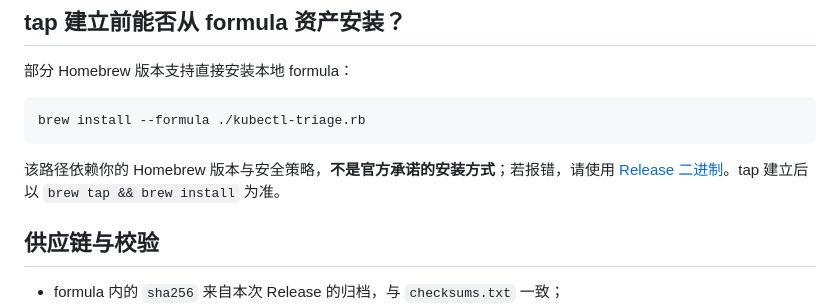
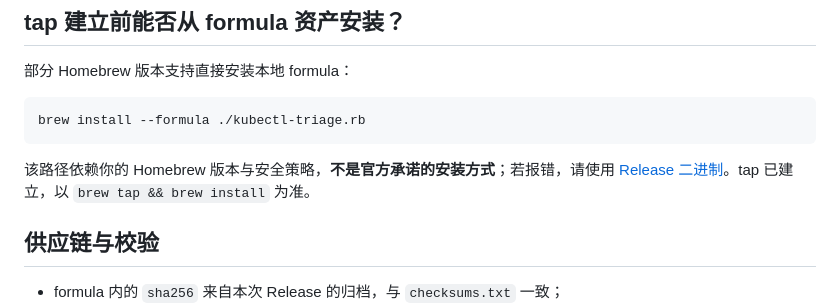
Before and after one commit to paas-ops/kubectl-triage, a Markdown page: docs/homebrew.md, the part around the change. Rendered like a GitHub page.

````diff
--- a/docs/homebrew.md
+++ b/docs/homebrew.md
@@ -116,7 +116,7 @@ brew install --formula ./kubectl-triage.rb
 ```
 
 该路径依赖你的 Homebrew 版本与安全策略，**不是官方承诺的安装方式**；若报错，请使用
-[Release 二进制](install.md#2-release-二进制)。tap 建立后以 `brew tap && brew install` 为准。
+[Release 二进制](install.md#2-release-二进制)。tap 已建立，以 `brew tap && brew install` 为准。
 
 ## 供应链与校验
 
````
Also changed, not shown: README.md (+1 -1 lines), docs/adr/ADR-005-M3实现口径.md (+1 -1 lines).
